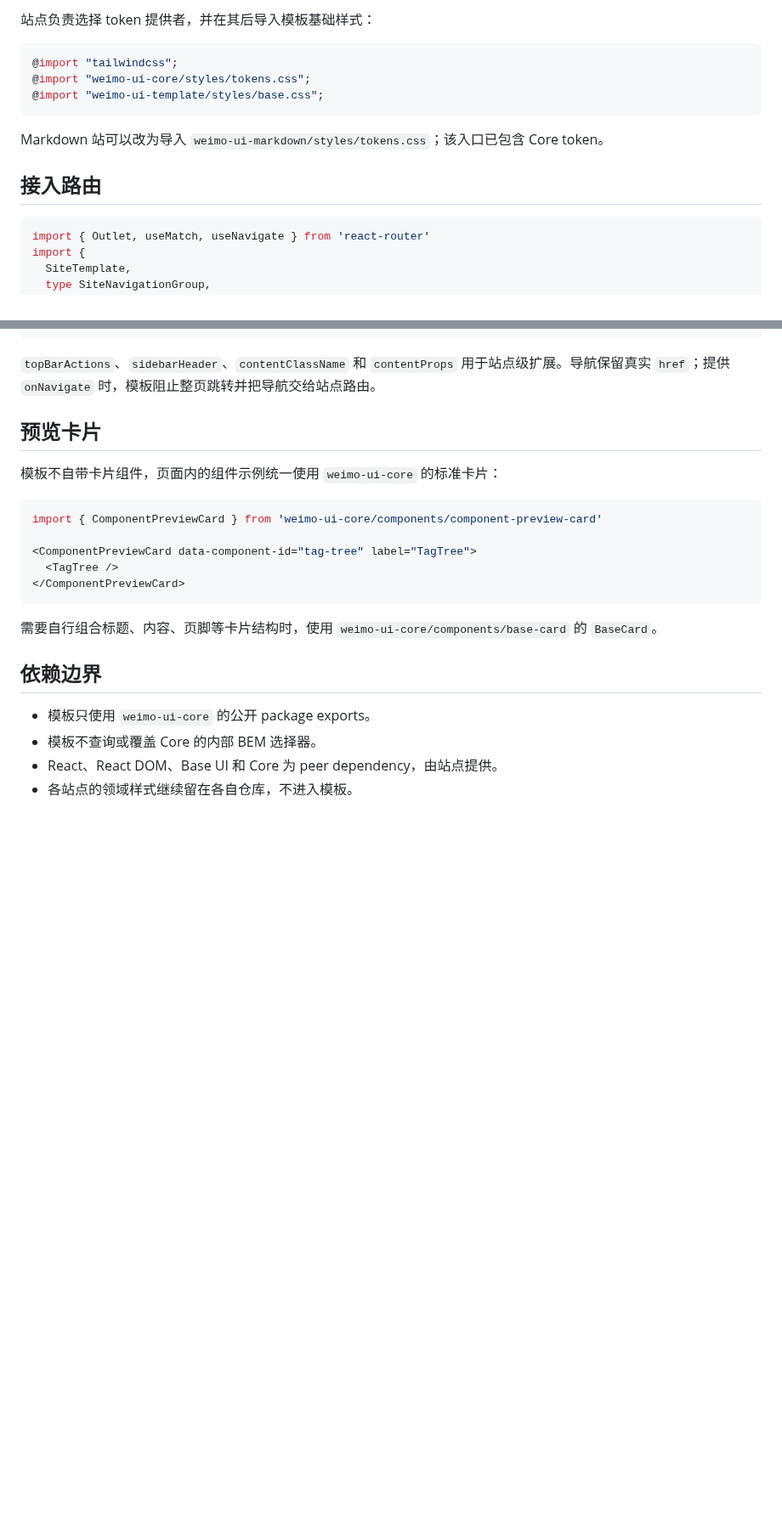
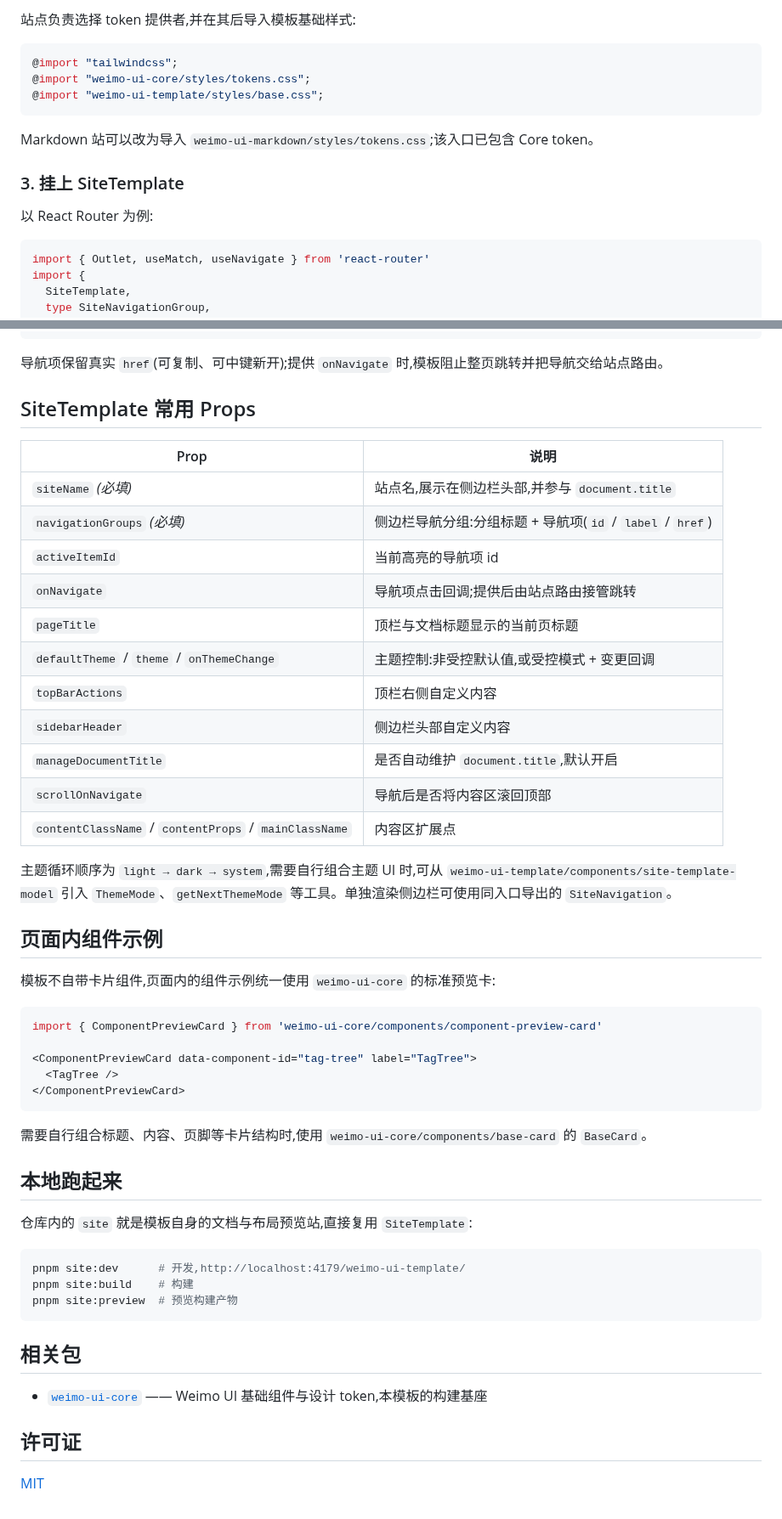
Before and after one commit to jiaowenjun/weimo-ui-template, a Markdown page: README.md, 2 parts joined by grey strips. Shown at 85% size. Drawn GitHub-style; blank space fills up the shorter version.

````diff
--- a/README.md
+++ b/README.md
@@ -39,5 +42,5 @@ pnpm add weimo-ui-template@github:jiaowenjun/weimo-ui-template#<commit-sha>
 
-站点负责选择 token 提供者，并在其后导入模板基础样式：
+站点负责选择 token 提供者,并在其后导入模板基础样式:
 
 ```css
 @import "tailwindcss";
@@ -45,9 +48,11 @@ pnpm add weimo-ui-template@github:jiaowenjun/weimo-ui-template#<commit-sha>
 @import "weimo-ui-template/styles/base.css";
 ```
 
-Markdown 站可以改为导入 `weimo-ui-markdown/styles/tokens.css`；该入口已包含 Core token。
+Markdown 站可以改为导入 `weimo-ui-markdown/styles/tokens.css`;该入口已包含 Core token。
 
-## 接入路由
+### 3. 挂上 SiteTemplate
+
+以 React Router 为例:
 
 ```tsx
 import { Outlet, useMatch, useNavigate } from 'react-router'
@@ -93,11 +98,29 @@ export function DocsShell() {
 }
 ```
 
-`topBarActions`、`sidebarHeader`、`contentClassName` 和 `contentProps` 用于站点级扩展。导航保留真实 `href`；提供 `onNavigate` 时，模板阻止整页跳转并把导航交给站点路由。
+导航项保留真实 `href`(可复制、可中键新开);提供 `onNavigate` 时,模板阻止整页跳转并把导航交给站点路由。
 
-## 预览卡片
+## SiteTemplate 常用 Props
 
-模板不自带卡片组件，页面内的组件示例统一使用 `weimo-ui-core` 的标准卡片：
+| Prop | 说明 |
+| --- | --- |
+| `siteName` *(必填)* | 站点名,展示在侧边栏头部,并参与 `document.title` |
+| `navigationGroups` *(必填)* | 侧边栏导航分组:分组标题 + 导航项(`id` / `label` / `href`) |
+| `activeItemId` | 当前高亮的导航项 id |
+| `onNavigate` | 导航项点击回调;提供后由站点路由接管跳转 |
+| `pageTitle` | 顶栏与文档标题显示的当前页标题 |
+| `defaultTheme` / `theme` / `onThemeChange` | 主题控制:非受控默认值,或受控模式 + 变更回调 |
+| `topBarActions` | 顶栏右侧自定义内容 |
+| `sidebarHeader` | 侧边栏头部自定义内容 |
+| `manageDocumentTitle` | 是否自动维护 `document.title`,默认开启 |
+| `scrollOnNavigate` | 导航后是否将内容区滚回顶部 |
+| `contentClassName` / `contentProps` / `mainClassName` | 内容区扩展点 |
+
+主题循环顺序为 `light → dark → system`,需要自行组合主题 UI 时,可从 `weimo-ui-template/components/site-template-model` 引入 `ThemeMode`、`getNextThemeMode` 等工具。单独渲染侧边栏可使用同入口导出的 `SiteNavigation`。
+
+## 页面内组件示例
+
+模板不自带卡片组件,页面内的组件示例统一使用 `weimo-ui-core` 的标准预览卡:
 
 ```tsx
 import { ComponentPreviewCard } from 'weimo-ui-core/components/component-preview-card'
@@ -107,12 +130,22 @@ import { ComponentPreviewCard } from 'weimo-ui-core/components/component-preview
 </ComponentPreviewCard>
 ```
 
-需要自行组合标题、内容、页脚等卡片结构时，使用
-`weimo-ui-core/components/base-card` 的 `BaseCard`。
+需要自行组合标题、内容、页脚等卡片结构时,使用 `weimo-ui-core/components/base-card` 的 `BaseCard`。
 
-## 依赖边界
+## 本地跑起来
 
-- 模板只使用 `weimo-ui-core` 的公开 package exports。
-- 模板不查询或覆盖 Core 的内部 BEM 选择器。
-- React、React DOM、Base UI 和 Core 为 peer dependency，由站点提供。
-- 各站点的领域样式继续留在各自仓库，不进入模板。
+仓库内的 `site` 就是模板自身的文档与布局预览站,直接复用 `SiteTemplate`:
+
+```bash
+pnpm site:dev      # 开发,http://localhost:4179/weimo-ui-template/
+pnpm site:build    # 构建
+pnpm site:preview  # 预览构建产物
+```
+
+## 相关包
+
+- [`weimo-ui-core`](https://github.com/jiaowenjun/weimo-ui-core) —— Weimo UI 基础组件与设计 token,本模板的构建基座
+
+## 许可证
+
+[MIT](LICENSE)
````
Also changed, not shown: other parts of README.md (+23 -20 lines), docs/preview-dark.png (added), docs/preview-drawer.png (added), docs/preview-light.png (added).
